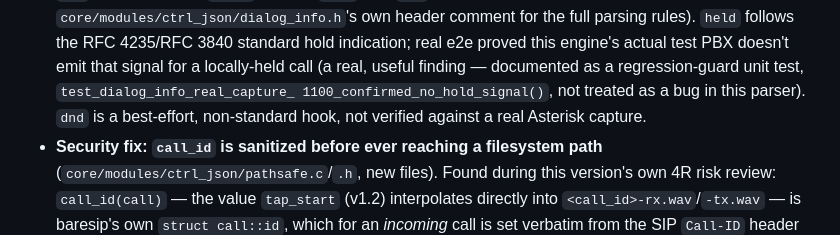
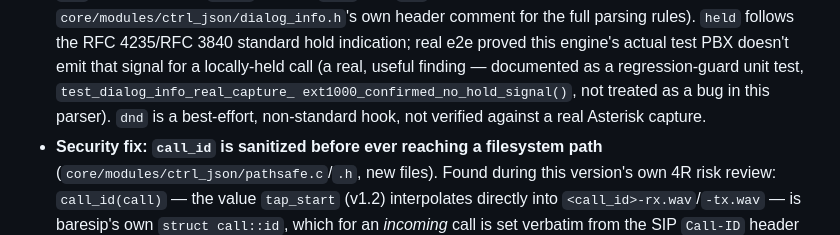
Before and after one commit to fegone/Centinelo-Phone, a Markdown page: core/PROTOCOL.md, the part around the change. Drawn GitHub-style.

Commit message:
fix(security): update stale test-function citation in PROTOCOL.md
RELIABILITY finding (4R review of fix/sanitize-public-leaks, LOW):
core/PROTOCOL.md:401-402 still cited the old C test function name
test_dialog_info_real_capture_1100_confirmed_no_hold_signal(), which
no longer exists after it was renamed to
test_dialog_info_real_capture_ext1000_confirmed_no_hold_signal() as
part of the ext-1100 sanitization. test_main.c and E2E-F1.md were
already updated in the same commit; this one doc citation was missed
because the name wraps across two lines in the source.

Verified `grep -rn "1100_confirmed\|real_capture_1100"` (excluding
deps/graphify-out) = 0 hits repo-wide. Re-ran ctrl_json_test (ASan
build already in the worktree): 268/268 checks still pass (doc-only
change, no code touched).

Co-Authored-By: Claude Fable 5 <noreply@anthropic.com>

```diff
--- a/core/PROTOCOL.md
+++ b/core/PROTOCOL.md
@@ -399,7 +399,7 @@ verification status of each, and `core/E2E-F1.md` "F5 presence_override"/
   indication; real e2e proved this engine's actual test PBX doesn't emit
   that signal for a locally-held call (a real, useful finding — documented
   as a regression-guard unit test, `test_dialog_info_real_capture_
-  1100_confirmed_no_hold_signal()`, not treated as a bug in this parser).
+  ext1000_confirmed_no_hold_signal()`, not treated as a bug in this parser).
   `dnd` is a best-effort, non-standard hook, not verified against a real
   Asterisk capture.
 - **Security fix: `call_id` is sanitized before ever reaching a
```
